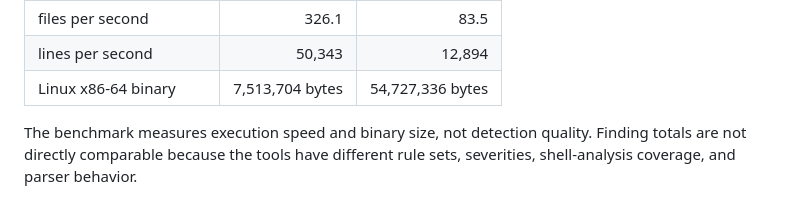
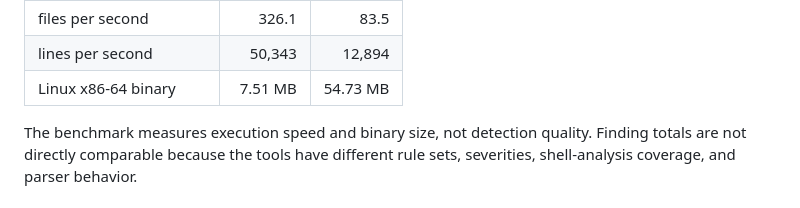
Before and after one commit to immanuwell/dockerfile-roast, a Markdown page: README.md, the part around the change. Drawn GitHub-style; folded sections open.

Commit message:
docs: express benchmark binary sizes in megabytes

```diff
--- a/README.md
+++ b/README.md
@@ -468,7 +468,7 @@ Both tools scanned the same lexically sorted set of 321 real-world Dockerfiles c
 | p95 full-corpus scan | 1,085 ms | 4,615 ms |
 | files per second | 326.1 | 83.5 |
 | lines per second | 50,343 | 12,894 |
-| Linux x86-64 binary | 7,513,704 bytes | 54,727,336 bytes |
+| Linux x86-64 binary | 7.51 MB | 54.73 MB |
 
 The benchmark measures execution speed and binary size, not detection quality. Finding totals are not directly comparable because the tools have different rule sets, severities, shell-analysis coverage, and parser behavior.
 
```
